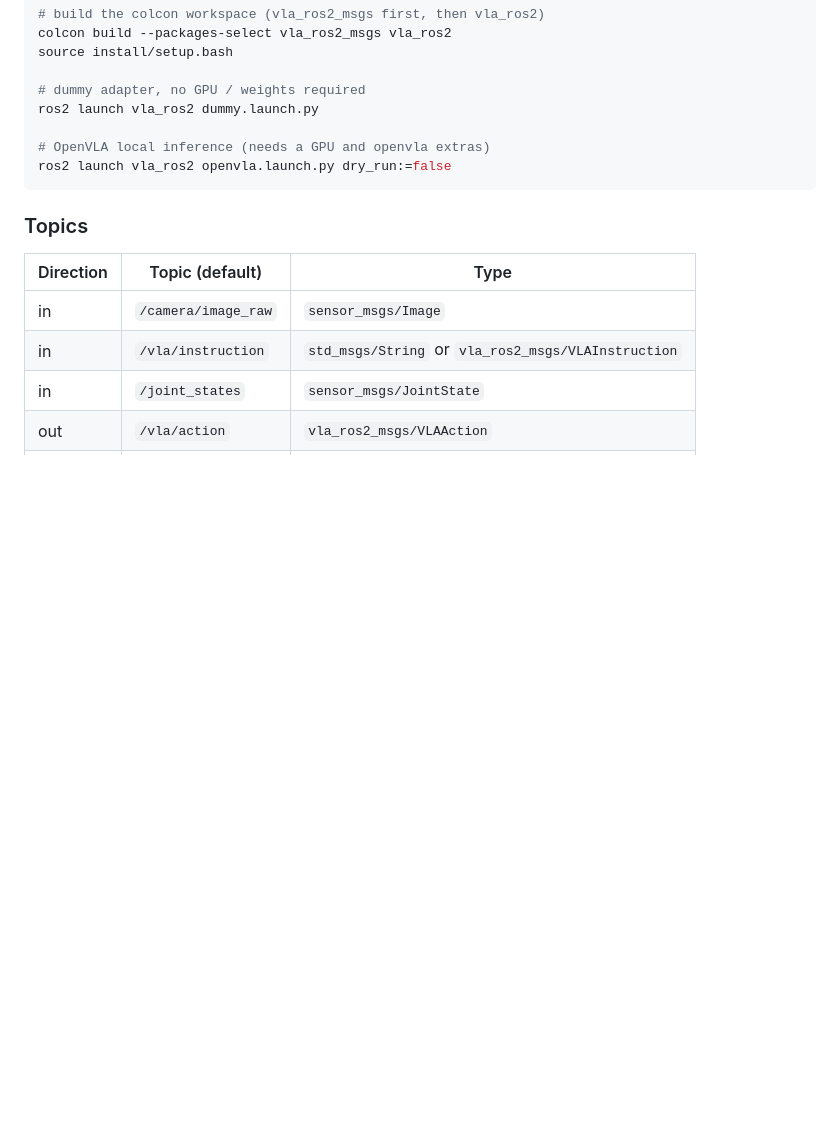
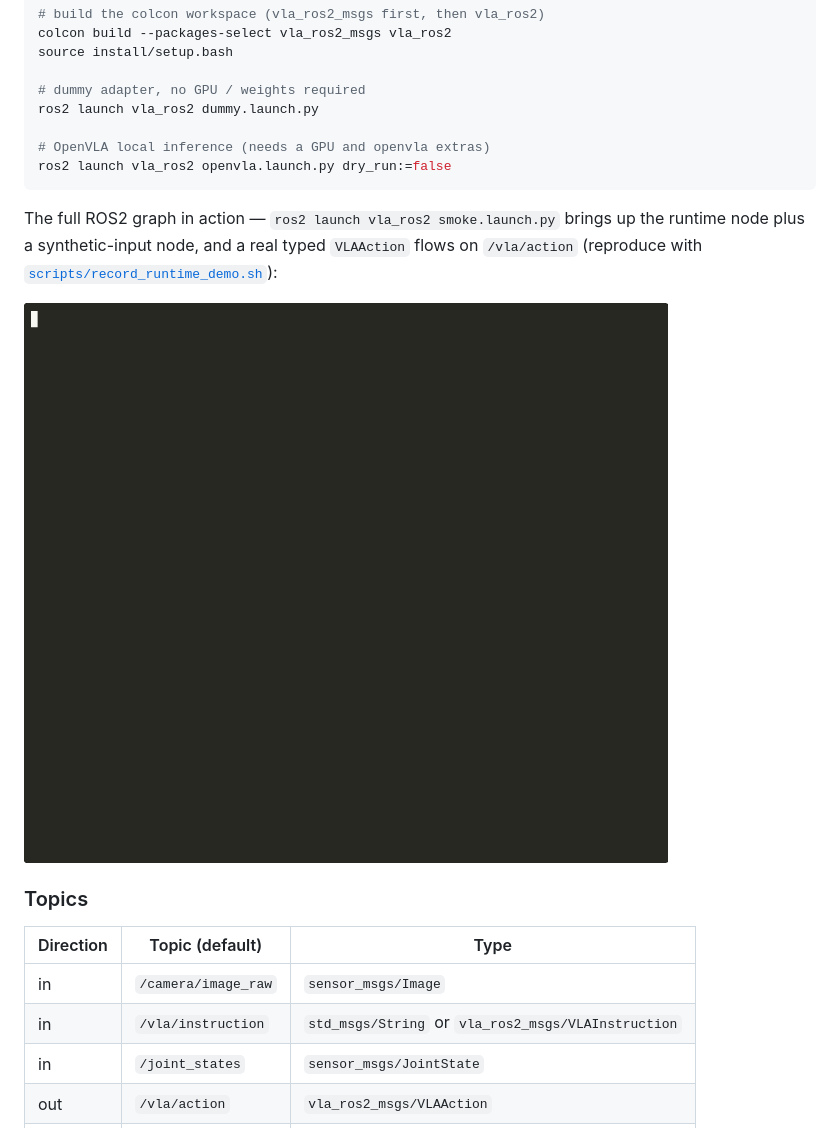
Before and after one commit to rsasaki0109/vla_ros2, a Markdown page: README.md, the part around the change printed below. Rendered like a GitHub page; blank space fills up the shorter version.

````diff
--- a/README.md
+++ b/README.md
@@ -77,6 +79,13 @@ ros2 launch vla_ros2 dummy.launch.py
 ros2 launch vla_ros2 openvla.launch.py dry_run:=false
 ```
 
+The full ROS2 graph in action — `ros2 launch vla_ros2 smoke.launch.py` brings up
+the runtime node plus a synthetic-input node, and a real typed `VLAAction` flows
+on `/vla/action` (reproduce with
+[`scripts/record_runtime_demo.sh`](scripts/record_runtime_demo.sh)):
+
+![vla_ros2 live ROS2 topics](docs/assets/runtime_demo.gif)
+
 ### Topics
 
 | Direction | Topic (default) | Type |
````
Also changed, not shown: other parts of README.md (+8 -6 lines), docs/assets/sim_demo.gif (added), 2 other files.
